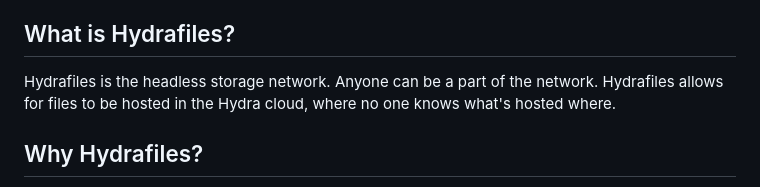
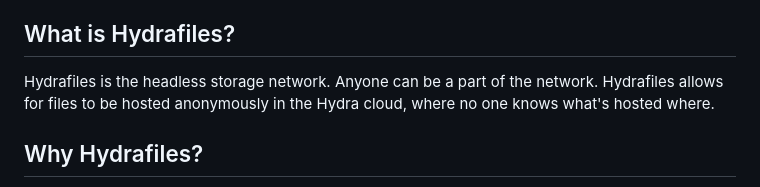
Before and after one commit to StarfilesFileSharing/hydrafiles, a Markdown page: README.md, the part around the change. Drawn GitHub-style.

```diff
--- a/README.md
+++ b/README.md
@@ -18,7 +18,7 @@ Please send a Pull Request to get your node listed here.
 - https://hydra.starfiles.co
 
 ## What is Hydrafiles?
-Hydrafiles is the headless storage network. Anyone can be a part of the network. Hydrafiles allows for files to be hosted in the Hydra cloud, where no one knows what's hosted where.
+Hydrafiles is the headless storage network. Anyone can be a part of the network. Hydrafiles allows for files to be hosted anonymously in the Hydra cloud, where no one knows what's hosted where.
 
 ## Why Hydrafiles?
 In a world where information is freedom. We believe that the people have a right to access the world's information. We believe the people of Russia, China, Iran, America, North Korea, and the rest of the world, all deserve access to the same information. Most people don't use anti-censorship tools when they're inconvenient. We can't control the people. I personally wish the whole internet ran on I2P. But that's never going to happen because it's slow and inconvenient for users. Torrents died off because streaming is more convenient. Piracy is back because subscriptions have gotten inconvenient. Hydrafiles realises that the people don't want to trade their convenience for freedom. Unfortunately, not all hosts have the luxury. With global censorship of whistleblowing and propaganda at an all time high, it is, now more than ever, crucial for people to be able to anonymously serve files to the masses.
```
